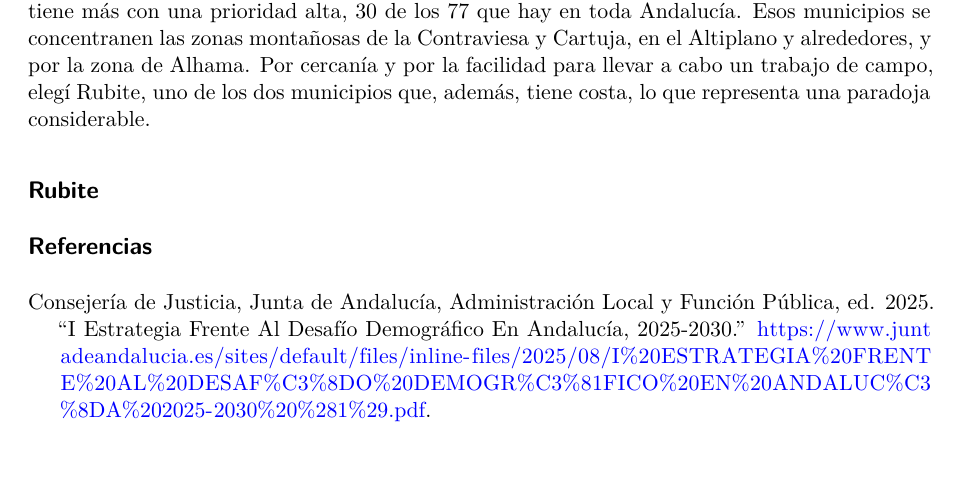
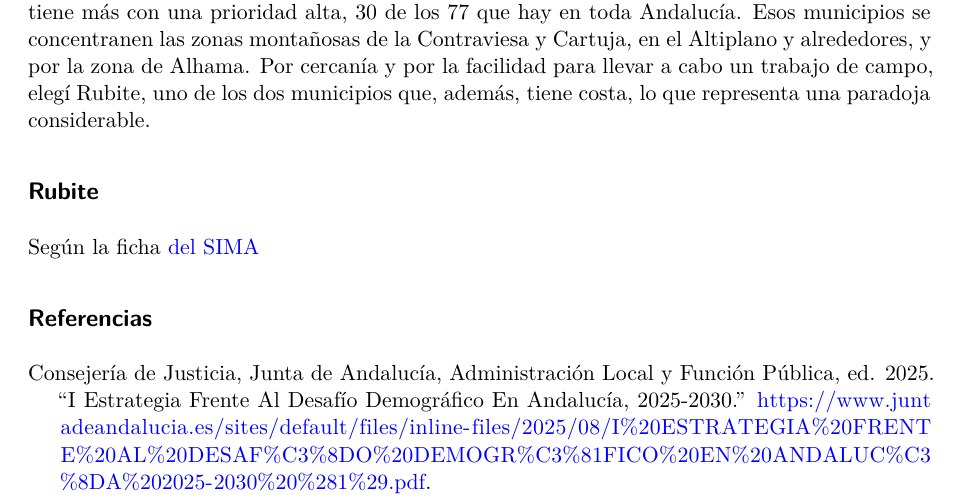
Before and after one commit to JJ/rubite-geografia-historica, a Quarto document (rubite-geografia-historica.qmd): part of the page, cut so that both start at the same text, the shorter picture padded with empty space. Rendered offline with R 4.5, knitr and Pandoc in place of Quarto, then LaTeX, with nearby package versions.

Commit message:
Introduce enlaces

```diff
--- a/rubite-geografia-historica.qmd
+++ b/rubite-geografia-historica.qmd
@@ -26,6 +26,7 @@ El valor de referencia es el año 2024; en estos factores están tanto aquellos
 ## Rubite
 
 
+Según la ficha [del SIMA](https://www.juntadeandalucia.es/institutodeestadisticaycartografia/sima/ficha.htm?mun=18170)
 
 
 
```
